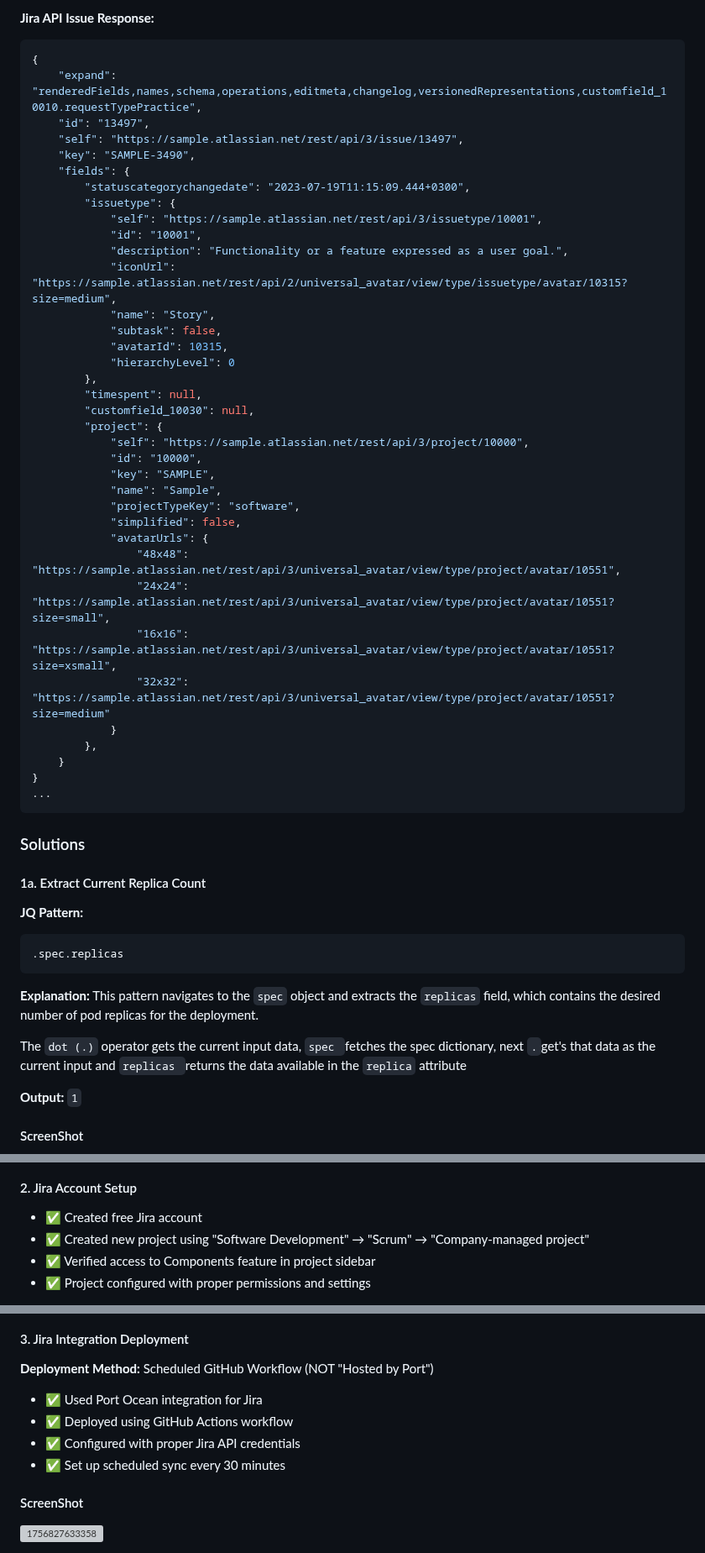
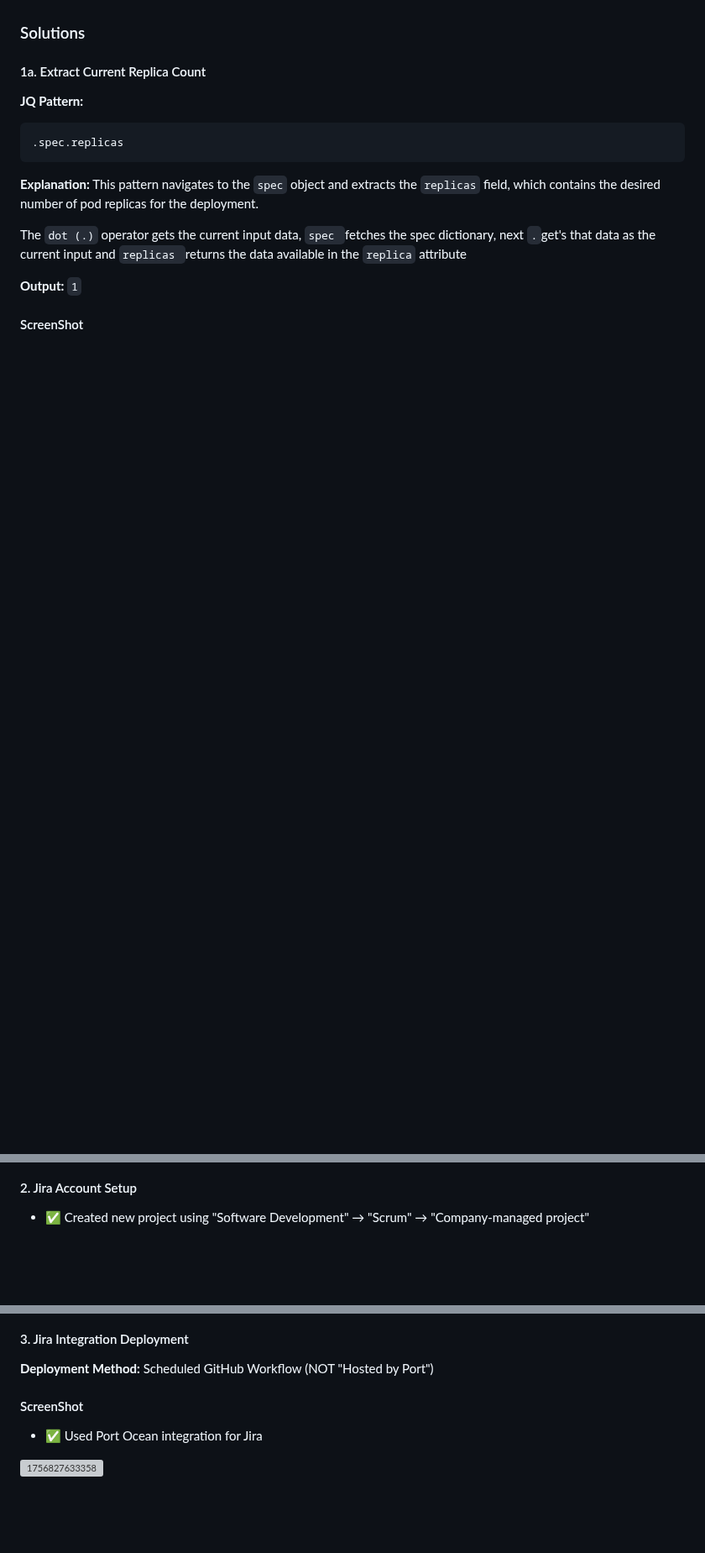
Before and after one commit to DIMATECH-IT-ILEARNOVA-EDUTECH/port-task, a Markdown page: README.md, 3 parts joined by grey strips. Shown at 84% size. Rendered like a GitHub page; blank space fills up the shorter version; grey boxes are pictures that could not be loaded.

````diff
--- a/README.md
+++ b/README.md
@@ -119,43 +17,3 @@ This document contains my solutions to the Port Support Engineer assignment exer
-**Jira API Issue Response:**
-
-```json
-{
-    "expand": "renderedFields,names,schema,operations,editmeta,changelog,versionedRepresentations,customfield_10010.requestTypePractice",
-    "id": "13497",
-    "self": "https://sample.atlassian.net/rest/api/3/issue/13497",
-    "key": "SAMPLE-3490",
-    "fields": {
-        "statuscategorychangedate": "2023-07-19T11:15:09.444+0300",
-        "issuetype": {
-            "self": "https://sample.atlassian.net/rest/api/3/issuetype/10001",
-            "id": "10001",
-            "description": "Functionality or a feature expressed as a user goal.",
-            "iconUrl": "https://sample.atlassian.net/rest/api/2/universal_avatar/view/type/issuetype/avatar/10315?size=medium",
-            "name": "Story",
-            "subtask": false,
-            "avatarId": 10315,
-            "hierarchyLevel": 0
-        },
-        "timespent": null,
-        "customfield_10030": null,
-        "project": {
-            "self": "https://sample.atlassian.net/rest/api/3/project/10000",
-            "id": "10000",
-            "key": "SAMPLE",
-            "name": "Sample",
-            "projectTypeKey": "software",
-            "simplified": false,
-            "avatarUrls": {
-                "48x48": "https://sample.atlassian.net/rest/api/3/universal_avatar/view/type/project/avatar/10551",
-                "24x24": "https://sample.atlassian.net/rest/api/3/universal_avatar/view/type/project/avatar/10551?size=small",
-                "16x16": "https://sample.atlassian.net/rest/api/3/universal_avatar/view/type/project/avatar/10551?size=xsmall",
-                "32x32": "https://sample.atlassian.net/rest/api/3/universal_avatar/view/type/project/avatar/10551?size=medium"
-            }
-        },
-    }
-}
-...
-```
 
 ### Solutions
 
@@ -268,8 +126,5 @@ Successfully configured Port with GitHub and Jira integrations using real data,
 
 #### 2. Jira Account Setup
 
-- ✅ Created free Jira account
-- ✅ Created new project using "Software Development" → "Scrum" → "Company-managed project"
-- ✅ Verified access to Components feature in project sidebar
-- ✅ Project configured with proper permissions and settings
+* ✅ Created new project using "Software Development" → "Scrum" → "Company-managed project"
 
@@ -285,12 +142,9 @@ Successfully configured Port with GitHub and Jira integrations using real data,
 
 **Deployment Method:** Scheduled GitHub Workflow (NOT "Hosted by Port")
 
-- ✅ Used Port Ocean integration for Jira
-- ✅ Deployed using GitHub Actions workflow
-- ✅ Configured with proper Jira API credentials
-- ✅ Set up scheduled sync every 30 minutes
+#### ScreenShot
 
-#### ScreenShot
+* ✅ Used Port Ocean integration for Jira
 
 ![1756827633358](image/README/1756827633358.png)
 
````
Also changed, not shown: other parts of README.md (+57 -133 lines).
